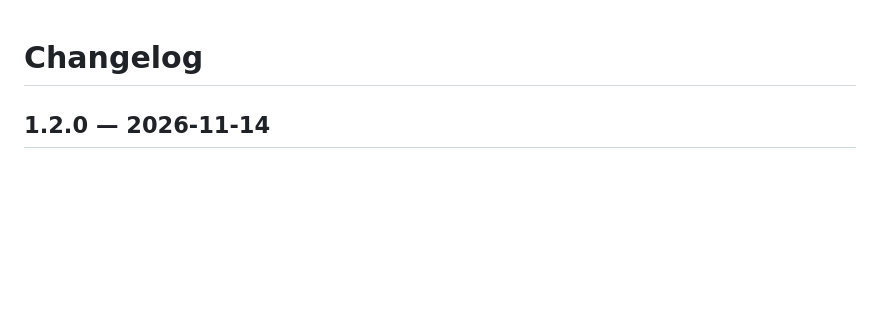
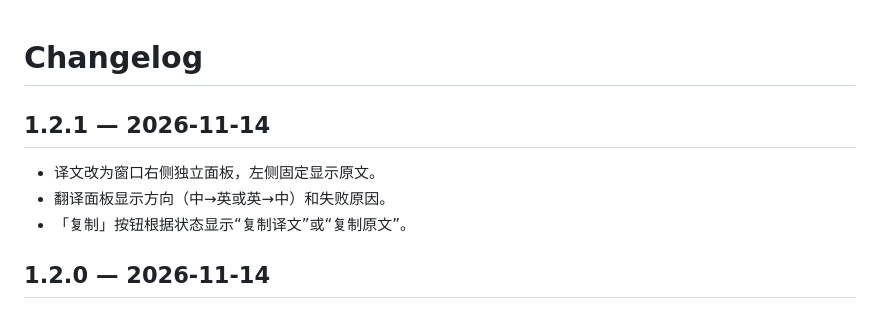
Before and after one commit to fangtunan/snaptext, a Markdown page: CHANGELOG.md, the part around the change. GitHub-like rendering; blank space fills up the shorter version.

```diff
--- a/CHANGELOG.md
+++ b/CHANGELOG.md
@@ -1,4 +1,10 @@
 # Changelog
+
+## 1.2.1 — 2026-11-14
+
+- 译文改为窗口右侧独立面板，左侧固定显示原文。
+- 翻译面板显示方向（中→英或英→中）和失败原因。
+- 「复制」按钮根据状态显示“复制译文”或“复制原文”。
 
 ## 1.2.0 — 2026-11-14
 
```
Also changed, not shown: README.md (+3 -3 lines), docs/screenshot.png, 5 other files.
